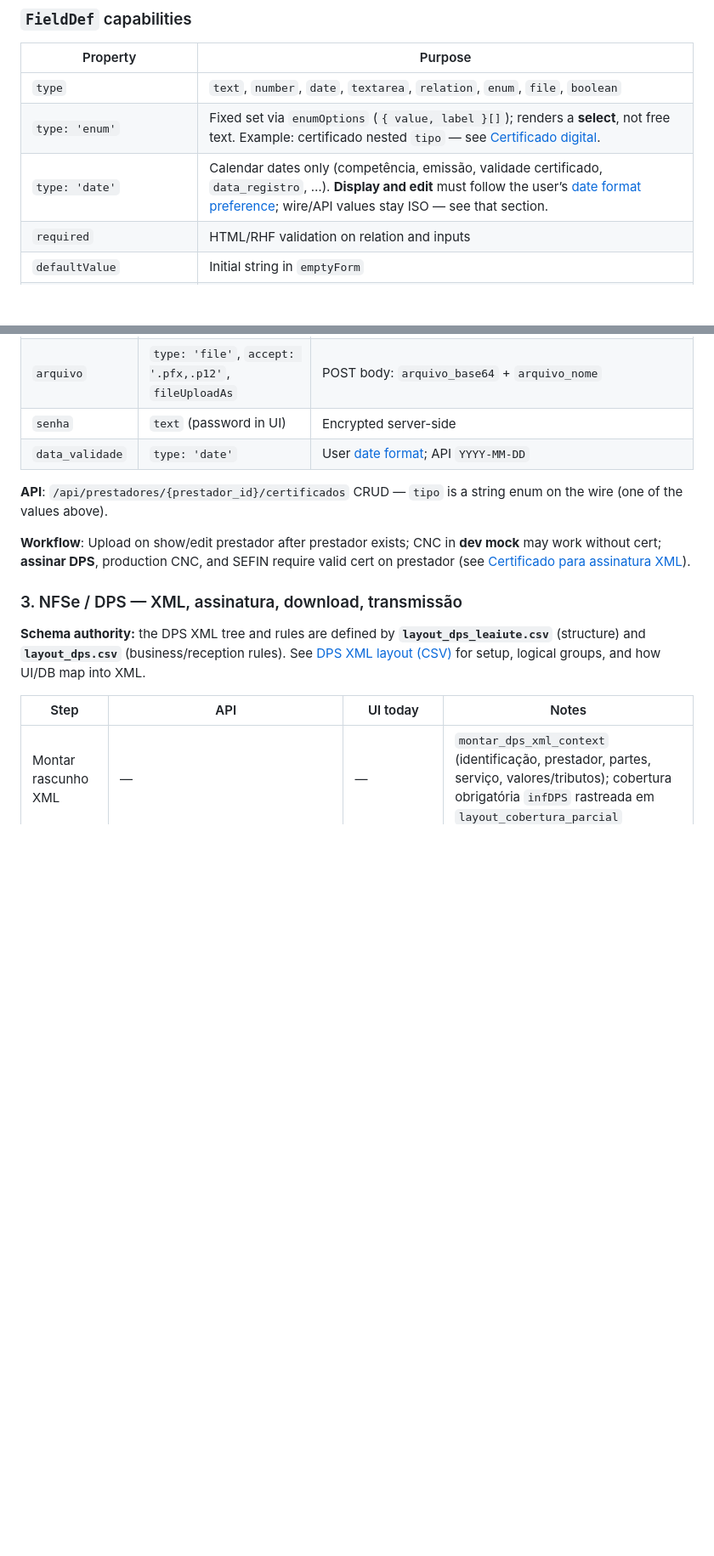
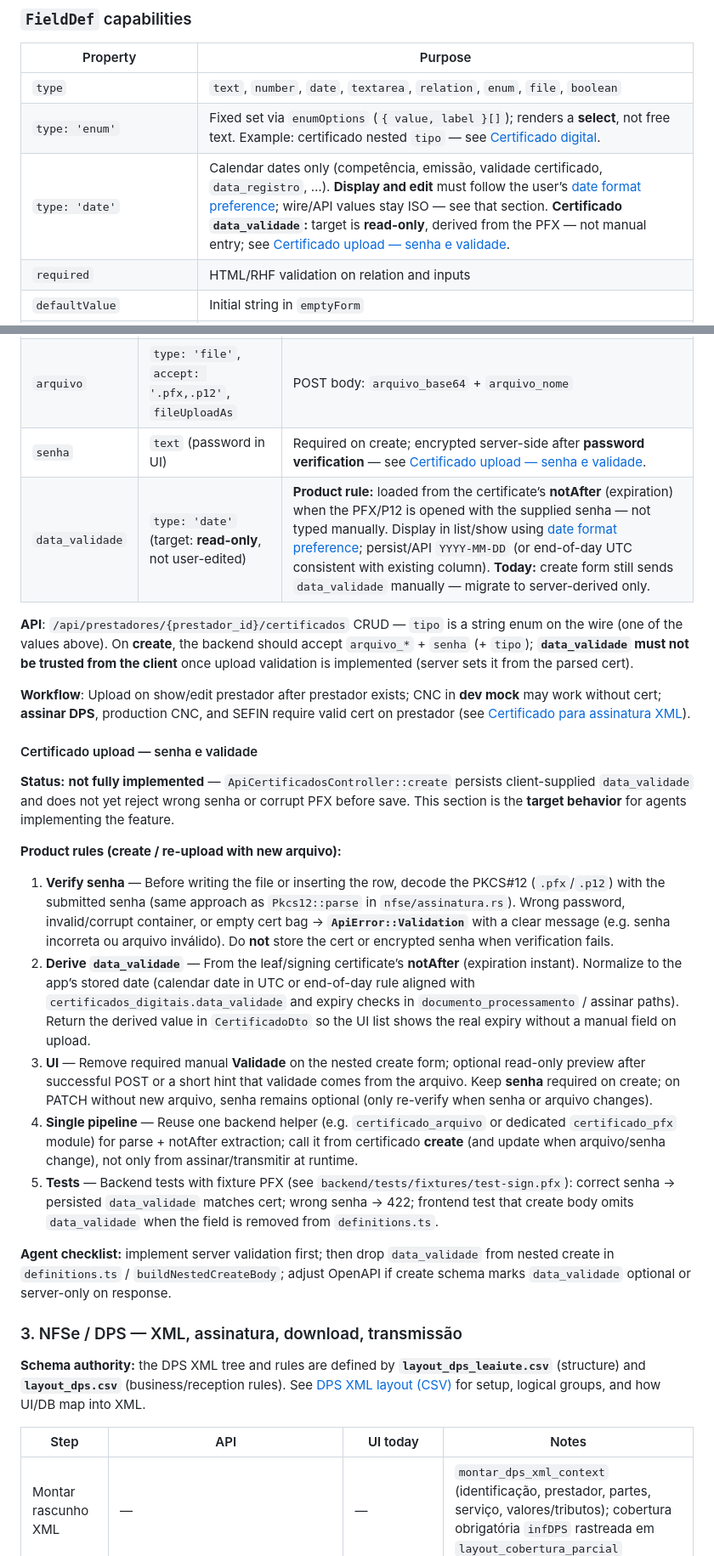
Before and after one commit to doido-rs/quicknfe, a Markdown page: AGENTS.md, 2 parts joined by grey strips. Shown at 85% size. GitHub-like rendering; blank space fills up the shorter version.

Commit message:
feat: update AGENTS.md

```diff
--- a/AGENTS.md
+++ b/AGENTS.md
@@ -75,7 +75,7 @@ Forms are **not** hand-written per screen. They share:
 |----------|---------|
 | `type` | `text`, `number`, `date`, `textarea`, `relation`, `enum`, `file`, `boolean` |
 | `type: 'enum'` | Fixed set via `enumOptions` (`{ value, label }[]`); renders a **select**, not free text. Example: certificado nested `tipo` — see [Certificado digital](#2-certificado-digital-nested-under-prestador). |
-| `type: 'date'` | Calendar dates only (competência, emissão, validade certificado, `data_registro`, …). **Display and edit** must follow the user’s [date format preference](#user-preferences--date-format); wire/API values stay ISO — see that section. |
+| `type: 'date'` | Calendar dates only (competência, emissão, validade certificado, `data_registro`, …). **Display and edit** must follow the user’s [date format preference](#user-preferences--date-format); wire/API values stay ISO — see that section. **Certificado `data_validade`:** target is **read-only**, derived from the PFX — not manual entry; see [Certificado upload — senha e validade](#certificado-upload--senha-e-validade). |
 | `required` | HTML/RHF validation on relation and inputs |
 | `defaultValue` | Initial string in `emptyForm` |
 | `readOnly` | Excluded from API body; shown disabled or as text |
@@ -268,12 +268,26 @@ When `serie_numero_automatico === true`, frontend sends `numero_documento: 0`, `
 |-------|------------|--------|
 | `tipo` | **`type: 'enum'`** + `enumOptions` | **Must be a select**, not a plain text input. Allowed values match DB check constraint: `A1`, `A3`, `PFX`, `PEM`. Default UX: preselect `A1` when creating (most uploads are A1 `.pfx`/`.p12`). |
 | `arquivo` | `type: 'file'`, `accept: '.pfx,.p12'`, `fileUploadAs` | POST body: `arquivo_base64` + `arquivo_nome` |
-| `senha` | `text` (password in UI) | Encrypted server-side |
-| `data_validade` | `type: 'date'` | User [date format](#user-preferences--date-format); API `YYYY-MM-DD` |
+| `senha` | `text` (password in UI) | Required on create; encrypted server-side after **password verification** — see [Certificado upload — senha e validade](#certificado-upload--senha-e-validade). |
+| `data_validade` | `type: 'date'` (target: **read-only**, not user-edited) | **Product rule:** loaded from the certificate’s **notAfter** (expiration) when the PFX/P12 is opened with the supplied senha — not typed manually. Display in list/show using [date format preference](#user-preferences--date-format); persist/API `YYYY-MM-DD` (or end-of-day UTC consistent with existing column). **Today:** create form still sends `data_validade` manually — migrate to server-derived only. |
 
-**API**: `/api/prestadores/{prestador_id}/certificados` CRUD — `tipo` is a string enum on the wire (one of the values above).
+**API**: `/api/prestadores/{prestador_id}/certificados` CRUD — `tipo` is a string enum on the wire (one of the values above). On **create**, the backend should accept `arquivo_*` + `senha` (+ `tipo`); **`data_validade` must not be trusted from the client** once upload validation is implemented (server sets it from the parsed cert).
 
 **Workflow**: Upload on show/edit prestador after prestador exists; CNC in **dev mock** may work without cert; **assinar DPS**, production CNC, and SEFIN require valid cert on prestador (see [Certificado para assinatura XML](#certificado-para-assinatura-xml)).
+
+#### Certificado upload — senha e validade
+
+**Status:** **not fully implemented** — `ApiCertificadosController::create` persists client-supplied `data_validade` and does not yet reject wrong senha or corrupt PFX before save. This section is the **target behavior** for agents implementing the feature.
+
+**Product rules (create / re-upload with new arquivo):**
+
+1. **Verify senha** — Before writing the file or inserting the row, decode the PKCS#12 (`.pfx`/`.p12`) with the submitted senha (same approach as `Pkcs12::parse` in `nfse/assinatura.rs`). Wrong password, invalid/corrupt container, or empty cert bag → **`ApiError::Validation`** with a clear message (e.g. senha incorreta ou arquivo inválido). Do **not** store the cert or encrypted senha when verification fails.
+2. **Derive `data_validade`** — From the leaf/signing certificate’s **notAfter** (expiration instant). Normalize to the app’s stored date (calendar date in UTC or end-of-day rule aligned with `certificados_digitais.data_validade` and expiry checks in `documento_processamento` / assinar paths). Return the derived value in `CertificadoDto` so the UI list shows the real expiry without a manual field on upload.
+3. **UI** — Remove required manual **Validade** on the nested create form; optional read-only preview after successful POST or a short hint that validade comes from the arquivo. Keep **senha** required on create; on PATCH without new arquivo, senha remains optional (only re-verify when senha or arquivo changes).
+4. **Single pipeline** — Reuse one backend helper (e.g. `certificado_arquivo` or dedicated `certificado_pfx` module) for parse + notAfter extraction; call it from certificado **create** (and update when arquivo/senha change), not only from assinar/transmitir at runtime.
+5. **Tests** — Backend tests with fixture PFX (see `backend/tests/fixtures/test-sign.pfx`): correct senha → persisted `data_validade` matches cert; wrong senha → 422; frontend test that create body omits `data_validade` when the field is removed from `definitions.ts`.
+
+**Agent checklist:** implement server validation first; then drop `data_validade` from nested create in `definitions.ts` / `buildNestedCreateBody`; adjust OpenAPI if create schema marks `data_validade` optional or server-only on response.
 
 ### 3. NFSe / DPS — XML, assinatura, download, transmissão
 
```
Also changed, not shown: other parts of AGENTS.md (+4 -2 lines).
